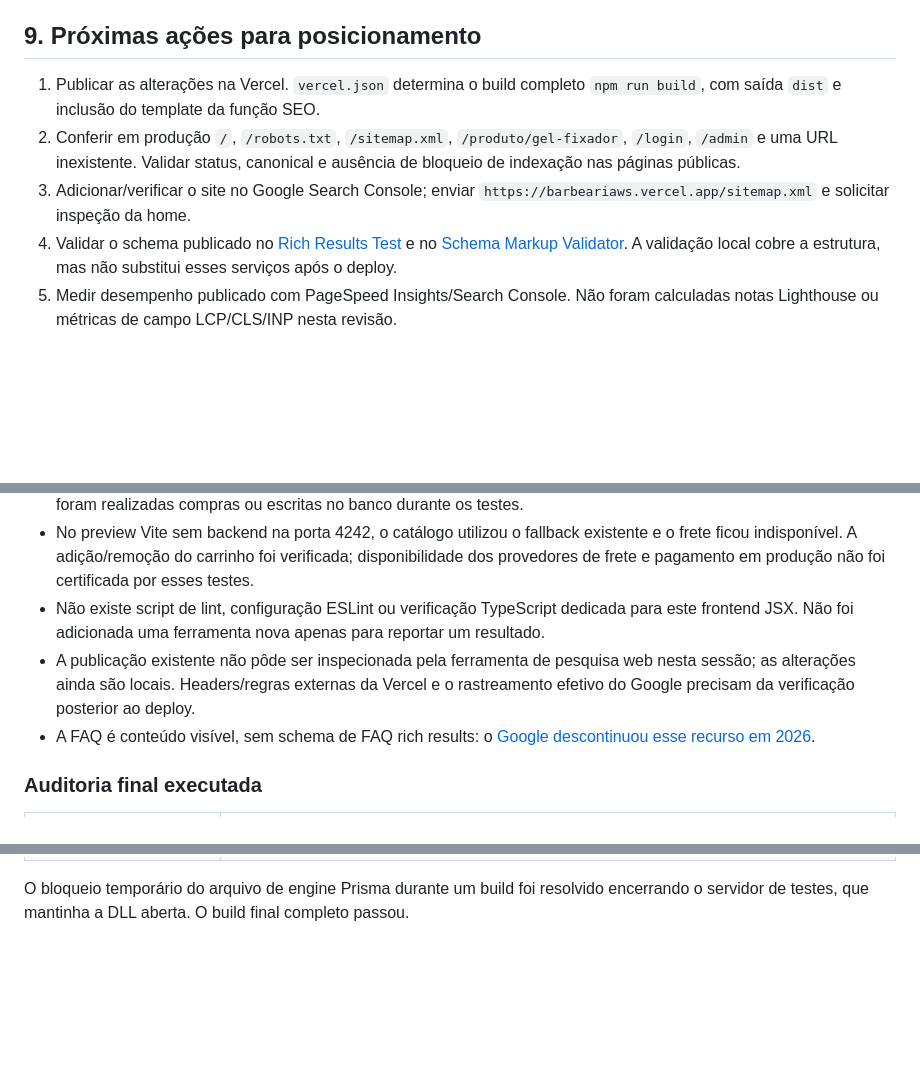
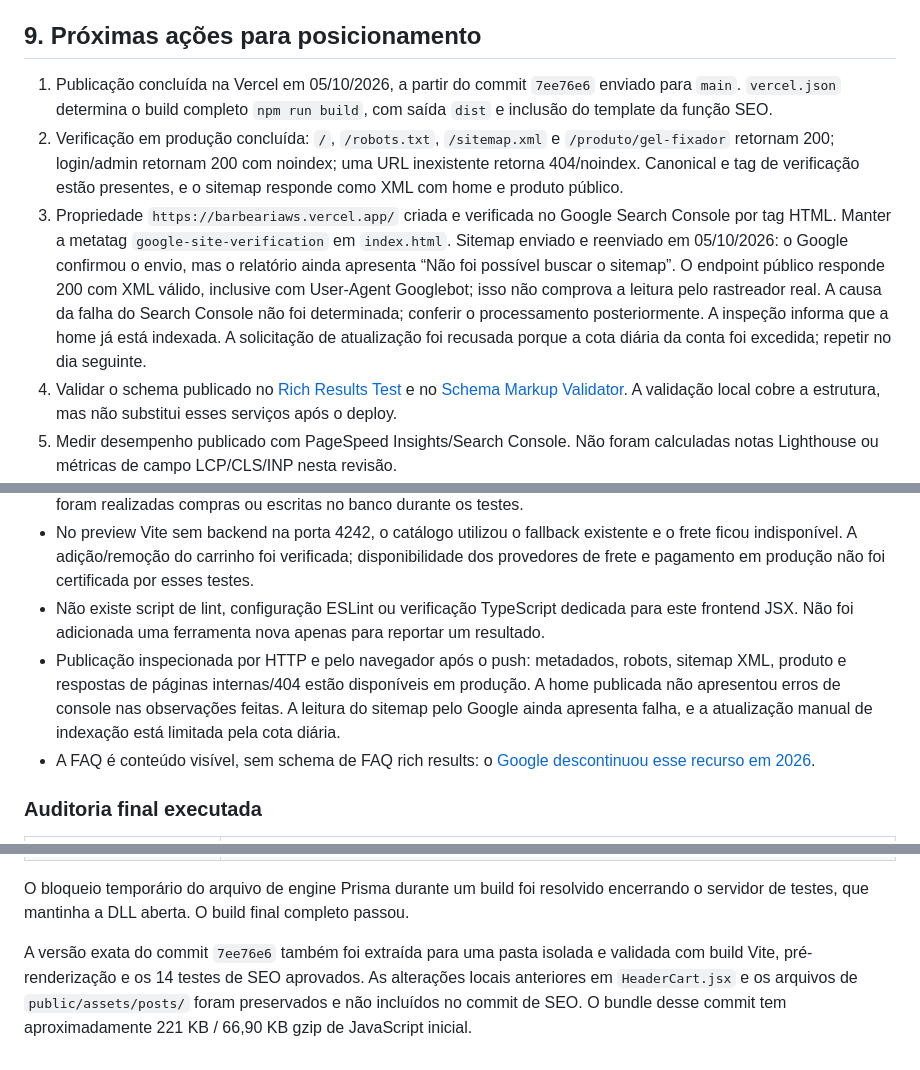
Before and after one commit to lgma1302sfcpo/barbeariaws, a Markdown page: SEO-REPORT.md, 3 parts joined by grey strips. GitHub-like rendering; blank space fills up the shorter version.

Commit message:
Document deployment and Search Console setup results

```diff
--- a/SEO-REPORT.md
+++ b/SEO-REPORT.md
@@ -92,9 +92,9 @@ Após alterações nos dados públicos, execute novamente o build e publique a v
 
 ## 9. Próximas ações para posicionamento
 
-1. Publicar as alterações na Vercel. `vercel.json` determina o build completo `npm run build`, com saída `dist` e inclusão do template da função SEO.
-2. Conferir em produção `/`, `/robots.txt`, `/sitemap.xml`, `/produto/gel-fixador`, `/login`, `/admin` e uma URL inexistente. Validar status, canonical e ausência de bloqueio de indexação nas páginas públicas.
-3. Adicionar/verificar o site no Google Search Console; enviar `https://barbeariaws.vercel.app/sitemap.xml` e solicitar inspeção da home.
+1. Publicação concluída na Vercel em 05/10/2026, a partir do commit `7ee76e6` enviado para `main`. `vercel.json` determina o build completo `npm run build`, com saída `dist` e inclusão do template da função SEO.
+2. Verificação em produção concluída: `/`, `/robots.txt`, `/sitemap.xml` e `/produto/gel-fixador` retornam 200; login/admin retornam 200 com noindex; uma URL inexistente retorna 404/noindex. Canonical e tag de verificação estão presentes, e o sitemap responde como XML com home e produto público.
+3. Propriedade `https://barbeariaws.vercel.app/` criada e verificada no Google Search Console por tag HTML. Manter a metatag `google-site-verification` em `index.html`. Sitemap enviado e reenviado em 05/10/2026: o Google confirmou o envio, mas o relatório ainda apresenta “Não foi possível buscar o sitemap”. O endpoint público responde 200 com XML válido, inclusive com User-Agent Googlebot; isso não comprova a leitura pelo rastreador real. A causa da falha do Search Console não foi determinada; conferir o processamento posteriormente. A inspeção informa que a home já está indexada. A solicitação de atualização foi recusada porque a cota diária da conta foi excedida; repetir no dia seguinte.
 4. Validar o schema publicado no [Rich Results Test](https://search.google.com/test/rich-results) e no [Schema Markup Validator](https://validator.schema.org/). A validação local cobre a estrutura, mas não substitui esses serviços após o deploy.
 5. Medir desempenho publicado com PageSpeed Insights/Search Console. Não foram calculadas notas Lighthouse ou métricas de campo LCP/CLS/INP nesta revisão.
 6. Publicar trabalhos reais com textos úteis, manter serviços/preços atualizados e buscar referências legítimas em páginas locais da empresa/parceiros.
@@ -108,7 +108,7 @@ Após alterações nos dados públicos, execute novamente o build e publique a v
 - Valores de frete, Stripe, Efí Pix, banco de dados, autenticação, CORS e permissões não foram reformulados. Não foram realizadas compras ou escritas no banco durante os testes.
 - No preview Vite sem backend na porta 4242, o catálogo utilizou o fallback existente e o frete ficou indisponível. A adição/remoção do carrinho foi verificada; disponibilidade dos provedores de frete e pagamento em produção não foi certificada por esses testes.
 - Não existe script de lint, configuração ESLint ou verificação TypeScript dedicada para este frontend JSX. Não foi adicionada uma ferramenta nova apenas para reportar um resultado.
-- A publicação existente não pôde ser inspecionada pela ferramenta de pesquisa web nesta sessão; as alterações ainda são locais. Headers/regras externas da Vercel e o rastreamento efetivo do Google precisam da verificação posterior ao deploy.
+- Publicação inspecionada por HTTP e pelo navegador após o push: metadados, robots, sitemap XML, produto e respostas de páginas internas/404 estão disponíveis em produção. A home publicada não apresentou erros de console nas observações feitas. A leitura do sitemap pelo Google ainda apresenta falha, e a atualização manual de indexação está limitada pela cota diária.
 - A FAQ é conteúdo visível, sem schema de FAQ rich results: o [Google descontinuou esse recurso em 2026](https://developers.google.com/search/updates#june-2026).
 
 ### Auditoria final executada
@@ -125,3 +125,5 @@ Após alterações nos dados públicos, execute novamente o build e publique a v
 | Performance objetiva dos arquivos | PNGs de cortes: 3.916.507 → 334.384 bytes (~91,5% menor). Logo: 403.381 → 5.570 bytes (~98,6% menor). JS inicial: ~219 KB / 66,43 KB gzip, com páginas internas separadas. |
 
 O bloqueio temporário do arquivo de engine Prisma durante um build foi resolvido encerrando o servidor de testes, que mantinha a DLL aberta. O build final completo passou.
+
+A versão exata do commit `7ee76e6` também foi extraída para uma pasta isolada e validada com build Vite, pré-renderização e os 14 testes de SEO aprovados. As alterações locais anteriores em `HeaderCart.jsx` e os arquivos de `public/assets/posts/` foram preservados e não incluídos no commit de SEO. O bundle desse commit tem aproximadamente 221 KB / 66,90 KB gzip de JavaScript inicial.
```
